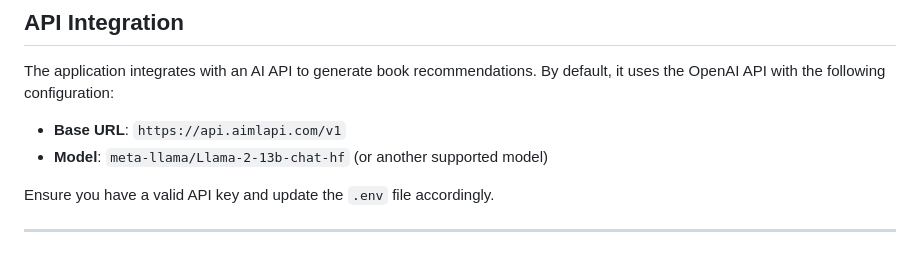
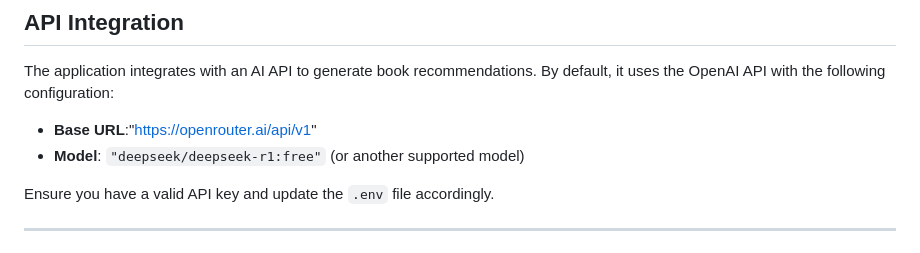
Before and after one commit to kaiser-data/book-alchemy, a Markdown page: README.md, the part around the change. Rendered like a GitHub page.

```diff
--- a/README.md
+++ b/README.md
@@ -139,8 +139,8 @@ The application uses SQLite as the database backend. The schema consists of two
 
 The application integrates with an AI API to generate book recommendations. By default, it uses the OpenAI API with the following configuration:
 
-- **Base URL**: `https://api.aimlapi.com/v1`
-- **Model**: `meta-llama/Llama-2-13b-chat-hf` (or another supported model)
+- **Base URL**:"https://openrouter.ai/api/v1"
+- **Model**: `"deepseek/deepseek-r1:free"` (or another supported model)
 
 Ensure you have a valid API key and update the `.env` file accordingly.
 
```
